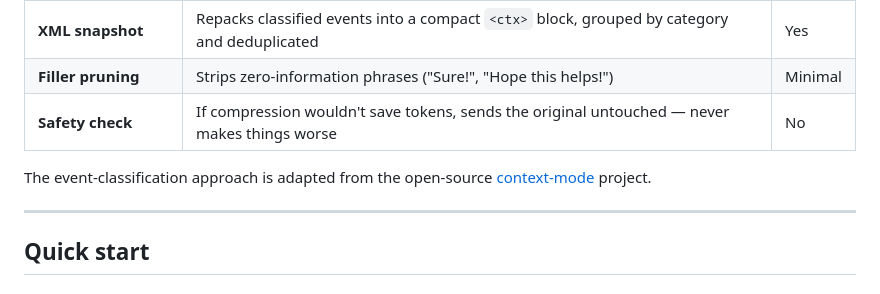
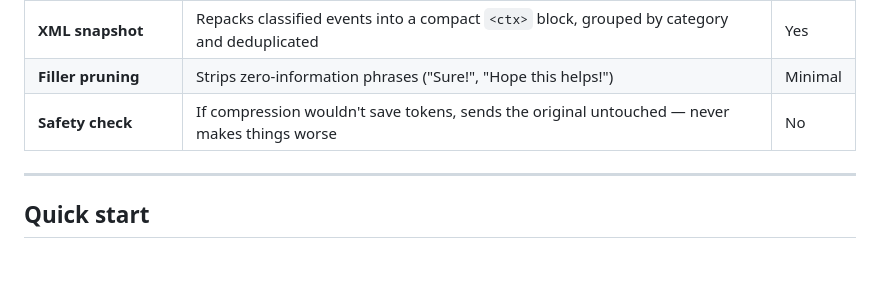
Before and after one commit to Dhavalu585/ctx-proxy, a Markdown page: README.md, the part around the change. Rendered like a GitHub page; blank space fills up the shorter version.

```diff
--- a/README.md
+++ b/README.md
@@ -36,7 +36,7 @@ CtxCrush applies five techniques together:
 | **Filler pruning** | Strips zero-information phrases ("Sure!", "Hope this helps!") | Minimal |
 | **Safety check** | If compression wouldn't save tokens, sends the original untouched — never makes things worse | No |
 
-The event-classification approach is adapted from the open-source [context-mode](https://github.com/mksglu/context-mode) project.
+
 
 ---
 
```
